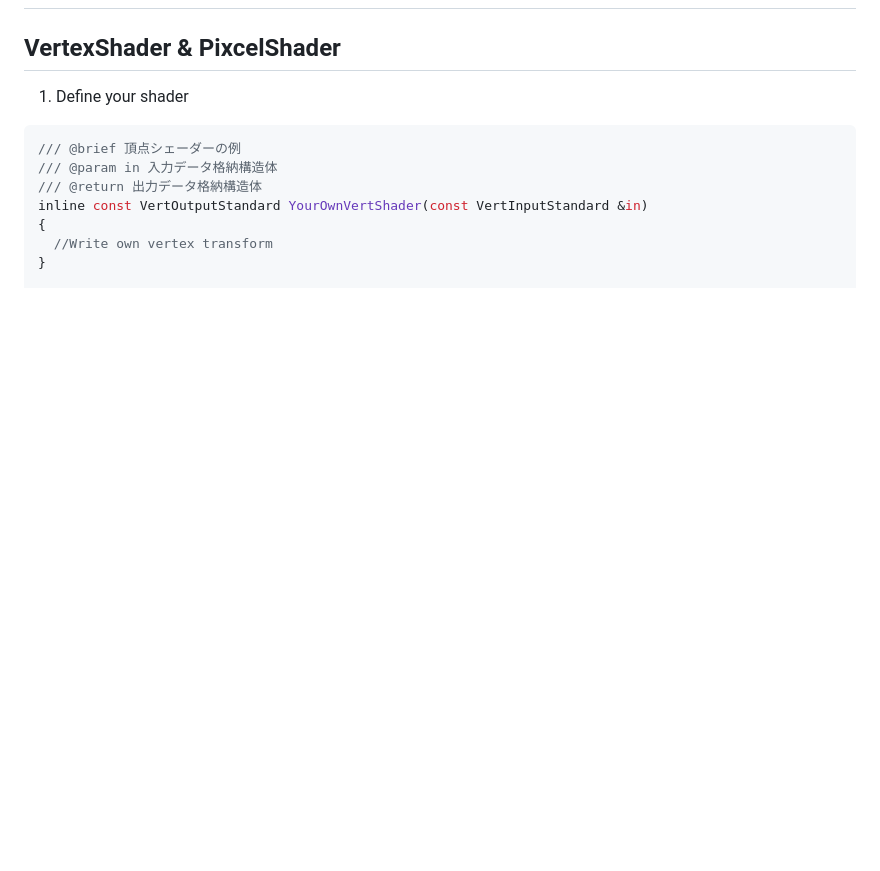
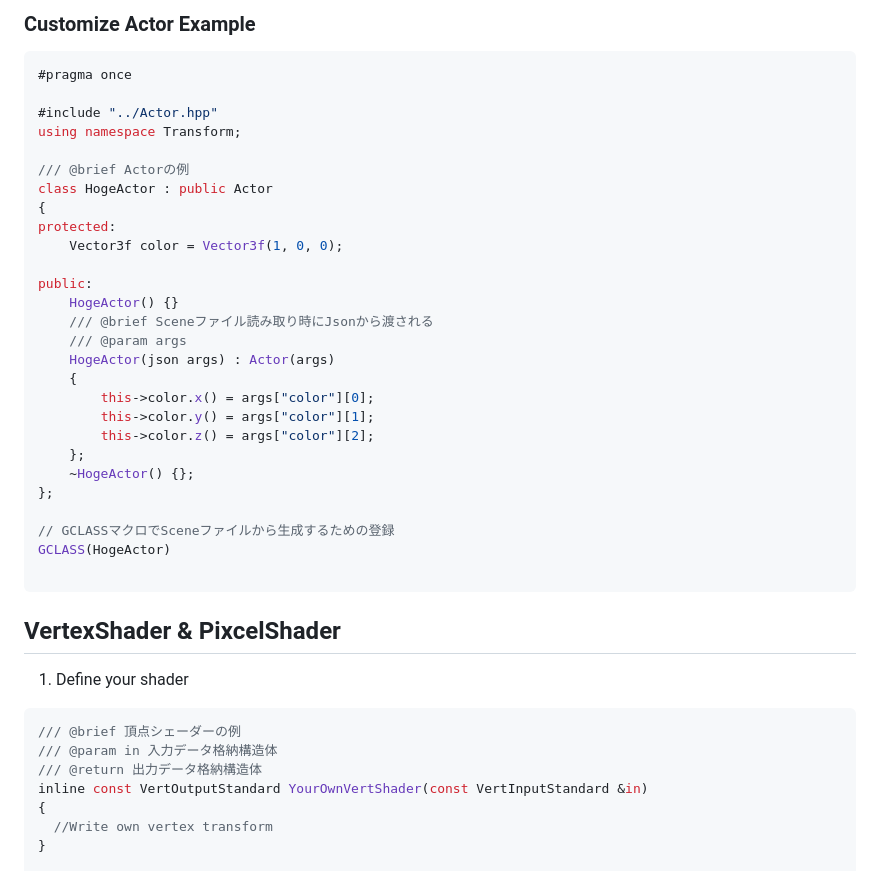
Before and after one commit to regusan/ObjRenderer, a Markdown page: README.md, the part around the change printed below. Drawn GitHub-style; blank space fills up the shorter version.

````diff
--- a/README.md
+++ b/README.md
@@ -101,3 +199,35 @@ cd ../
+### Customize Actor Example
+```cpp
+#pragma once
+
+#include "../Actor.hpp"
+using namespace Transform;
+
+/// @brief Actorの例
+class HogeActor : public Actor
+{
+protected:
+    Vector3f color = Vector3f(1, 0, 0);
+
+public:
+    HogeActor() {}
+    /// @brief Sceneファイル読み取り時にJsonから渡される
+    /// @param args
+    HogeActor(json args) : Actor(args)
+    {
+        this->color.x() = args["color"][0];
+        this->color.y() = args["color"][1];
+        this->color.z() = args["color"][2];
+    };
+    ~HogeActor() {};
+};
+
+// GCLASSマクロでSceneファイルから生成するための登録
+GCLASS(HogeActor)
+
+```
+
+
 ## VertexShader & PixcelShader
 1.  Define your shader
 ```cpp
````
Also changed, not shown: other parts of README.md (+100 -2 lines), Document/RenderFlow.png (added), 11 other files.
